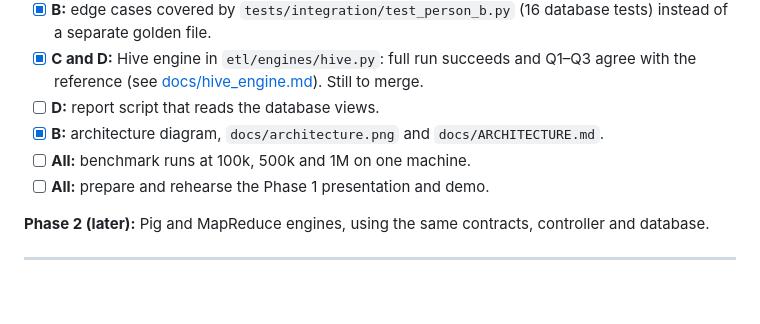
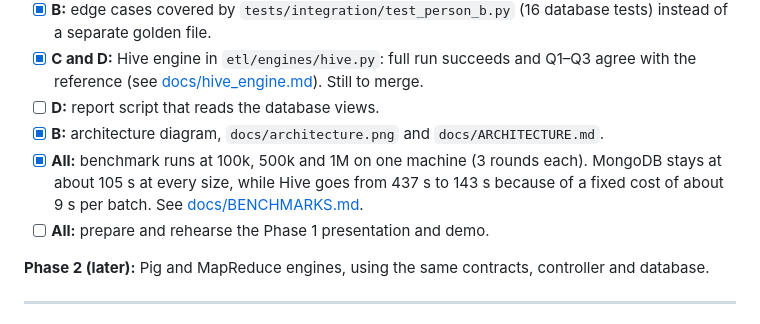
Before and after one commit to sahiti3636/NoSQL_project, a Markdown page: PROJECT_SUMMARY.md, the part around the change. Rendered like a GitHub page; blank space fills up the shorter version.

Commit message:
Phase 1 benchmarks: MongoDB vs Hive at 100k, 500k and 1M

```diff
--- a/PROJECT_SUMMARY.md
+++ b/PROJECT_SUMMARY.md
@@ -137,7 +137,7 @@ We checked the real files against the expected answers in `reference/`.
 - [x] **C and D:** Hive engine in `etl/engines/hive.py`: full run succeeds and Q1–Q3 agree with the reference (see [docs/hive_engine.md](docs/hive_engine.md)). Still to merge.
 - [ ] **D:** report script that reads the database views.
 - [x] **B:** architecture diagram, `docs/architecture.png` and `docs/ARCHITECTURE.md`.
-- [ ] **All:** benchmark runs at 100k, 500k and 1M on one machine.
+- [x] **All:** benchmark runs at 100k, 500k and 1M on one machine (3 rounds each). MongoDB stays at about 105 s at every size, while Hive goes from 437 s to 143 s because of a fixed cost of about 9 s per batch. See [docs/BENCHMARKS.md](docs/BENCHMARKS.md).
 - [ ] **All:** prepare and rehearse the Phase 1 presentation and demo.
 
 **Phase 2 (later):** Pig and MapReduce engines, using the same contracts, controller and database.
```
Also changed, not shown: SETUP.md (+6 -0 lines), docs/BENCHMARKS.md (added, +70 -0 lines), docs/benchmark_runtime.png (added), 2 other files.
